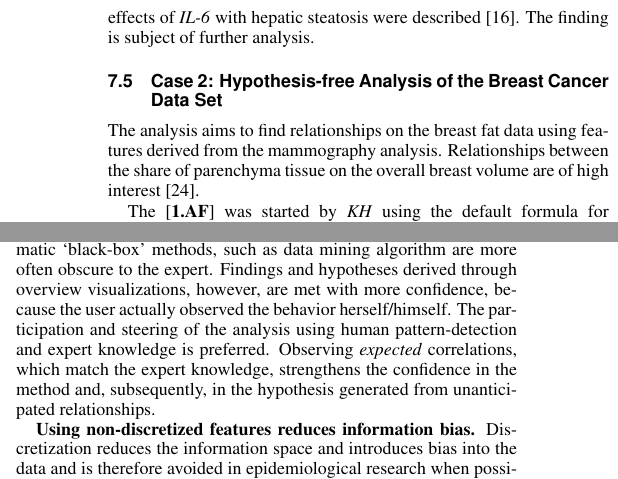
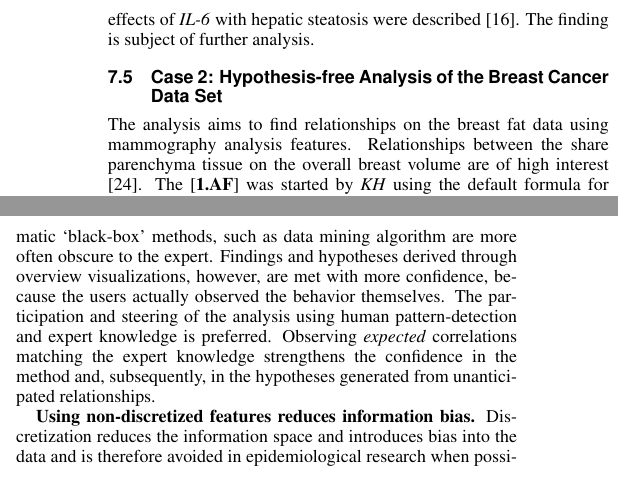
Before and after one commit to paulklemm/regression-heatmap-paper, a LaTeX document (draft.tex): two parts of the columns of page 9 of 10, joined at a grey line, cut so that both start at the same text. Compiled offline with pdfLaTeX.

Commit message:
shortened to 10 pages

```diff
--- a/draft.tex
+++ b/draft.tex
@@ -1529,11 +1529,10 @@ The finding is subject of further analysis.
 %%
 \subsection{Case 2: Hypothesis-free Analysis of the Breast Cancer Data Set}
 %%
-The analysis aims to find relationships on the breast fat data using features derived from the mammography analysis.
-%%
-Relationships between the share of parenchyma tissue on the overall breast volume are of high interest \cite{Mccormack2006}.
-%%
-
+The analysis aims to find relationships on the breast fat data using mammography analysis features.
+%%
+Relationships between the share parenchyma tissue on the overall breast volume are of high interest \cite{Mccormack2006}.
+%%
 The [\textbf{1.AF}] was started by \emph{KH} using the default formula for hypothesis-free analysis ($Z \sim X + Y$).
 %%
 At first, she was interested in correlations with the \emph{parenchyma tissue} percentage, which was selected through the drop-down for the z-axis [\textbf{2.SI}].
@@ -1625,11 +1624,11 @@ Statistical validation of an epidemiological end result still has to be carried
 
 \textbf{Overview Visualizations are Preferred over Black-box Methods.}
 %%
-Explorative analysis based on the data gains importance in epidemiology as the data set complexity increases.
+Explorative analysis based on the data gains importance in epidemiology with increasing data set complexity.
 %While the classical epidemiological workflow represents the foundation of the research in this area, explorative analysis based on the data gains importance.
 Results from automatic `black-box' methods, such as data mining algorithm are more often obscure to the expert.
 %%
-Findings and hypotheses derived through overview visualizations, however, are met with more confidence, because the user actually observed the behavior herself/himself.
+Findings and hypotheses derived through overview visualizations, however, are met with more confidence, because the users actually observed the behavior themselves.
 %%
 The participation and steering of the analysis using human pattern-detection and expert knowledge is preferred.
 %%
@@ -1638,7 +1637,8 @@ The participation and steering of the analysis using human pattern-detection and
 %We  a higher confidence of an expert in a result he or she actually observed in the data rather
 %One major advantage we observed is the confidence of an expert in the results he or she actually observe.
 %%
-Observing \emph{expected} correlations, which match the expert knowledge, strengthens the confidence in the method and, subsequently, in the hypothesis generated from unanticipated relationships.
+Observing \emph{expected} correlations matching the expert knowledge strengthens the confidence in the method and, subsequently, in the hypotheses generated from unanticipated relationships.
+%Observing \emph{expected} correlations, which match the expert knowledge, strengthens the confidence in the method and, subsequently, in the hypothesis generated from unanticipated relationships.
 %%
 %\com{Include the human into the analysis provides more confidence into the result than data mining algorithms. People believe more in what they see, rather than in what they are presented by an algorithm. Regression cubes incorporate this by showing known associations as well as new ones. Preattentive feature display (either through fast slicing through a cube or by showing hot spots) helps.}
 
```
Also changed, not shown: draft.tex (16 more changed lines).
